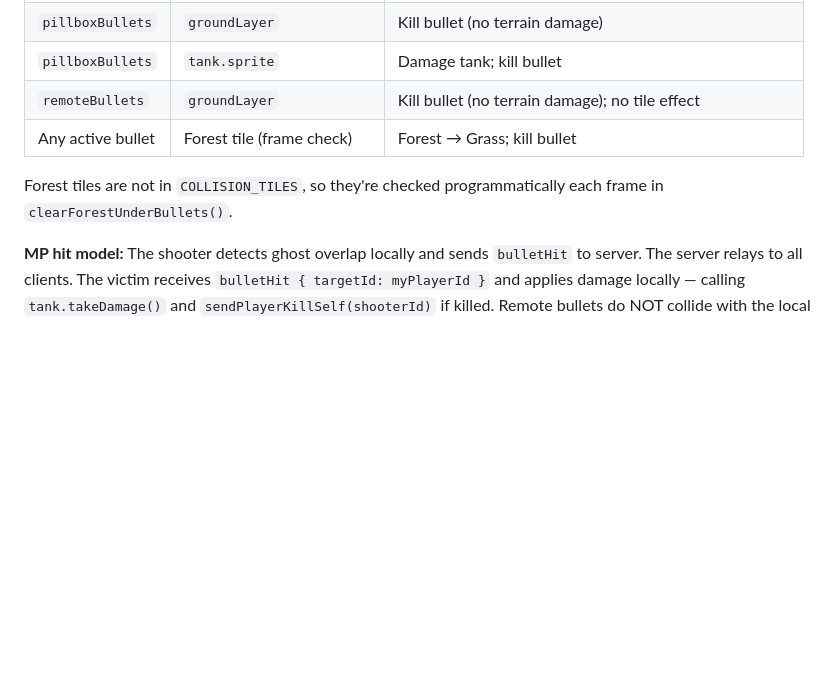
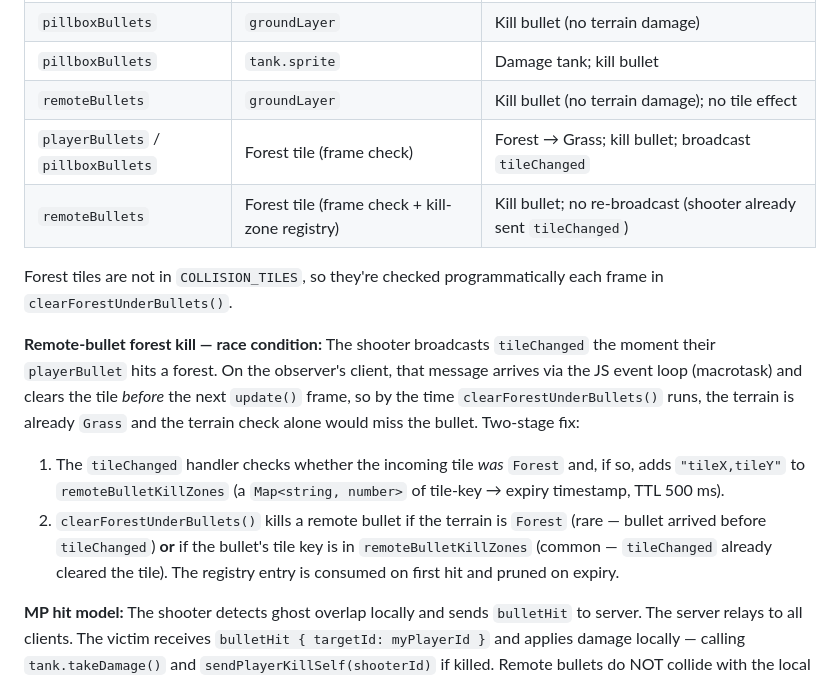
Before and after one commit to Ankleshanker/bolo, a Markdown page: library/entities.md, the part around the change. GitHub-like rendering; blank space fills up the shorter version.

Commit message:
docs: update entities.md — remote bullet forest kill-zone mechanism
Co-Authored-By: Claude Sonnet 4.6 <noreply@anthropic.com>

```diff
--- a/library/entities.md
+++ b/library/entities.md
@@ -161,9 +161,14 @@ Object pool of `Phaser.Physics.Arcade.Sprite` (`'bullet'`). Instances in GameSce
 | `pillboxBullets` | `groundLayer` | Kill bullet (no terrain damage) |
 | `pillboxBullets` | `tank.sprite` | Damage tank; kill bullet |
 | `remoteBullets` | `groundLayer` | Kill bullet (no terrain damage); no tile effect |
-| Any active bullet | Forest tile (frame check) | Forest → Grass; kill bullet |
+| `playerBullets` / `pillboxBullets` | Forest tile (frame check) | Forest → Grass; kill bullet; broadcast `tileChanged` |
+| `remoteBullets` | Forest tile (frame check + kill-zone registry) | Kill bullet; no re-broadcast (shooter already sent `tileChanged`) |
 
 Forest tiles are not in `COLLISION_TILES`, so they're checked programmatically each frame in `clearForestUnderBullets()`.
+
+**Remote-bullet forest kill — race condition:** The shooter broadcasts `tileChanged` the moment their `playerBullet` hits a forest. On the observer's client, that message arrives via the JS event loop (macrotask) and clears the tile *before* the next `update()` frame, so by the time `clearForestUnderBullets()` runs, the terrain is already `Grass` and the terrain check alone would miss the bullet. Two-stage fix:
+1. The `tileChanged` handler checks whether the incoming tile *was* `Forest` and, if so, adds `"tileX,tileY"` to `remoteBulletKillZones` (a `Map<string, number>` of tile-key → expiry timestamp, TTL 500 ms).
+2. `clearForestUnderBullets()` kills a remote bullet if the terrain is `Forest` (rare — bullet arrived before `tileChanged`) **or** if the bullet's tile key is in `remoteBulletKillZones` (common — `tileChanged` already cleared the tile). The registry entry is consumed on first hit and pruned on expiry.
 
 **MP hit model:** The shooter detects ghost overlap locally and sends `bulletHit` to server. The server relays to all clients. The victim receives `bulletHit { targetId: myPlayerId }` and applies damage locally — calling `tank.takeDamage()` and `sendPlayerKillSelf(shooterId)` if killed. Remote bullets do NOT collide with the local tank (victim self-reports from the server relay).
 
```
